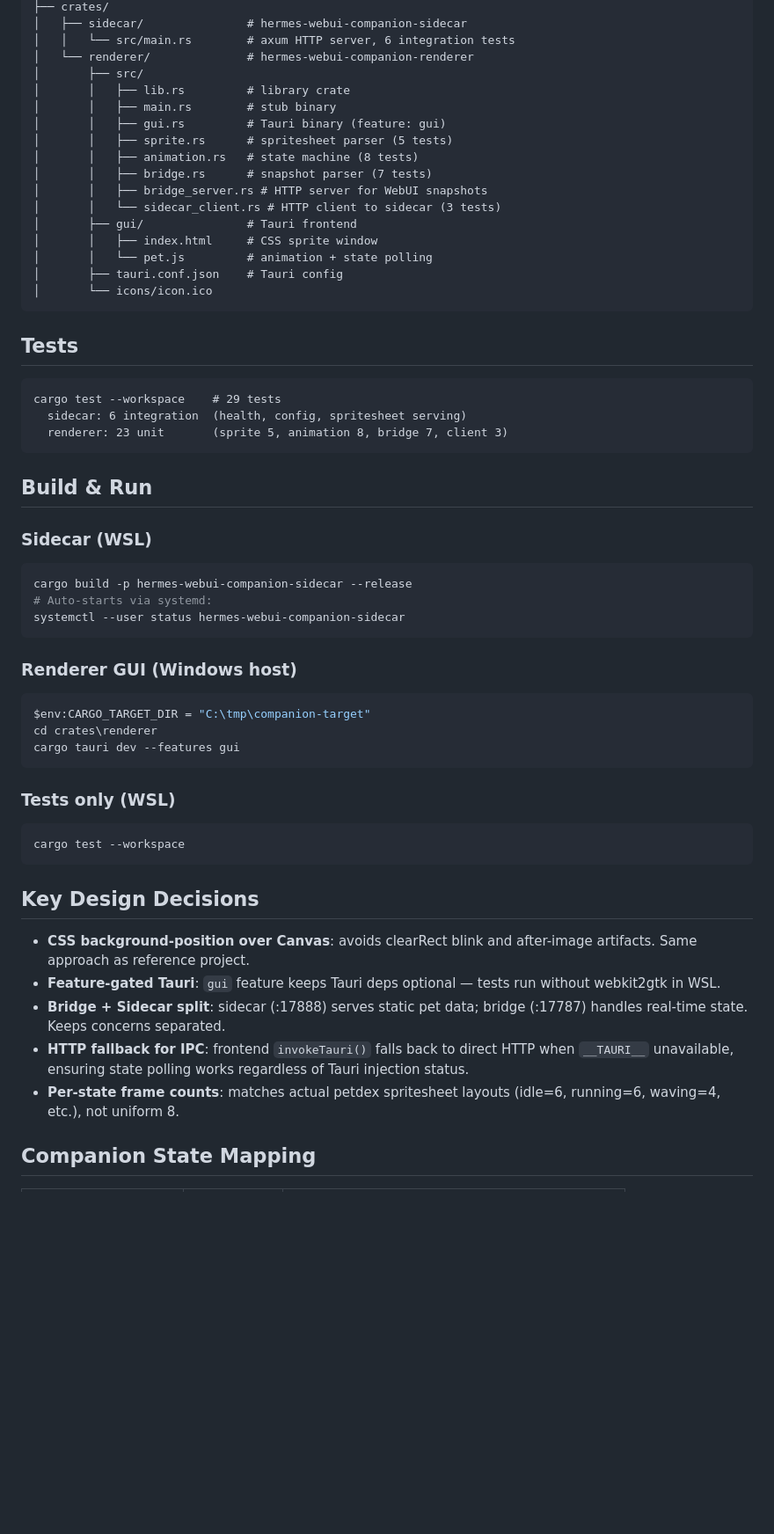
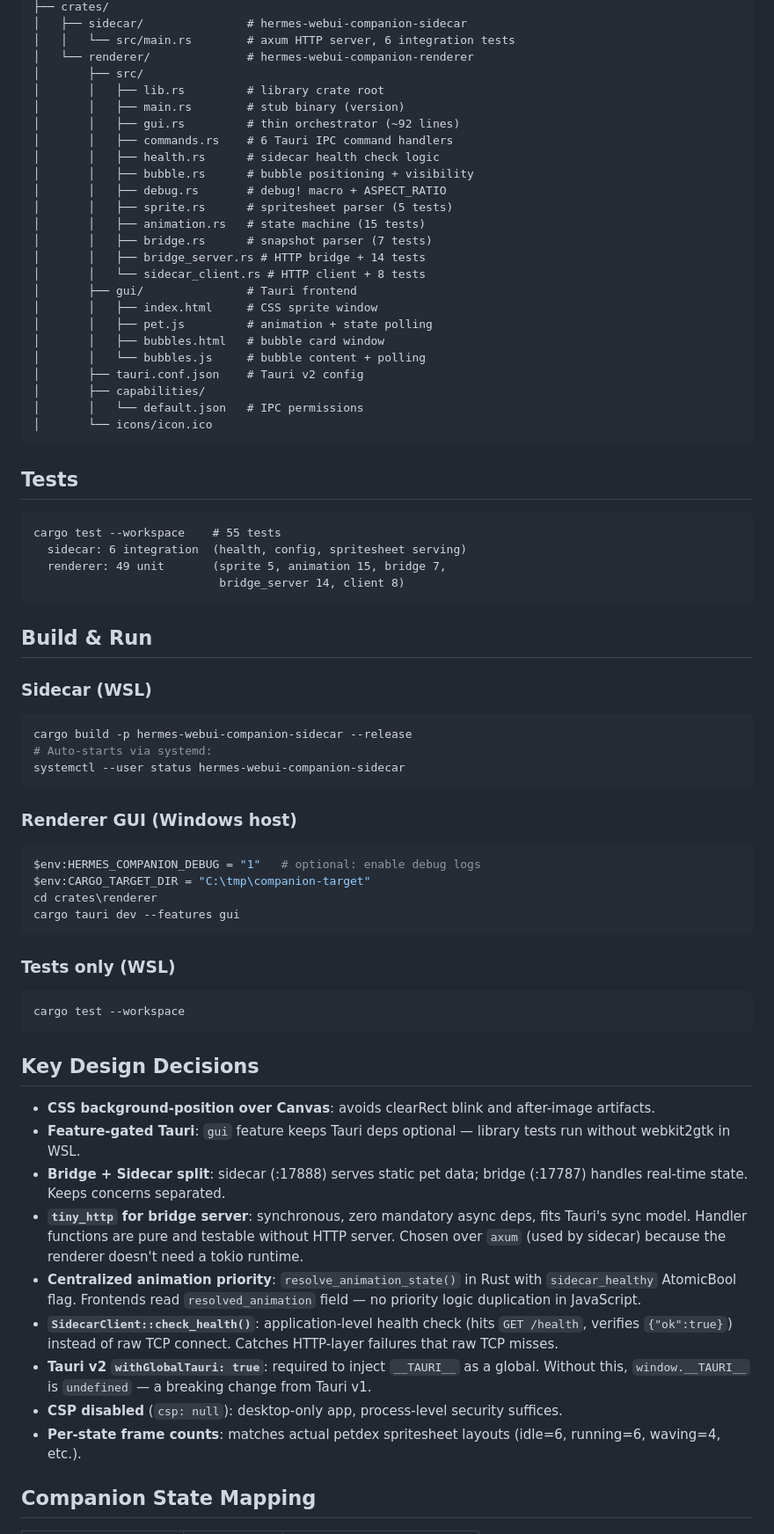
Before and after one commit to latipun7/hermes-webui-companion, a Markdown page: agents.md, the part around one of its changes. Shown at 88% size. Drawn GitHub-style; blank space fills up the shorter version.

````diff
--- a/agents.md
+++ b/agents.md
@@ -43,32 +47,42 @@ webui-companion/
 │   │   └── src/main.rs        # axum HTTP server, 6 integration tests
 │   └── renderer/              # hermes-webui-companion-renderer
 │       ├── src/
-│       │   ├── lib.rs         # library crate
-│       │   ├── main.rs        # stub binary
-│       │   ├── gui.rs         # Tauri binary (feature: gui)
+│       │   ├── lib.rs         # library crate root
+│       │   ├── main.rs        # stub binary (version)
+│       │   ├── gui.rs         # thin orchestrator (~92 lines)
+│       │   ├── commands.rs    # 6 Tauri IPC command handlers
+│       │   ├── health.rs      # sidecar health check logic
+│       │   ├── bubble.rs      # bubble positioning + visibility
+│       │   ├── debug.rs       # debug! macro + ASPECT_RATIO
 │       │   ├── sprite.rs      # spritesheet parser (5 tests)
-│       │   ├── animation.rs   # state machine (8 tests)
+│       │   ├── animation.rs   # state machine (15 tests)
 │       │   ├── bridge.rs      # snapshot parser (7 tests)
-│       │   ├── bridge_server.rs # HTTP server for WebUI snapshots
-│       │   └── sidecar_client.rs # HTTP client to sidecar (3 tests)
+│       │   ├── bridge_server.rs # HTTP bridge + 14 tests
+│       │   └── sidecar_client.rs # HTTP client + 8 tests
 │       ├── gui/               # Tauri frontend
 │       │   ├── index.html     # CSS sprite window
-│       │   └── pet.js         # animation + state polling
-│       ├── tauri.conf.json    # Tauri config
+│       │   ├── pet.js         # animation + state polling
+│       │   ├── bubbles.html   # bubble card window
+│       │   └── bubbles.js     # bubble content + polling
+│       ├── tauri.conf.json    # Tauri v2 config
+│       ├── capabilities/
+│       │   └── default.json   # IPC permissions
 │       └── icons/icon.ico
 ```
 
 ## Tests
 
 ```
-cargo test --workspace    # 29 tests
+cargo test --workspace    # 55 tests
   sidecar: 6 integration  (health, config, spritesheet serving)
-  renderer: 23 unit       (sprite 5, animation 8, bridge 7, client 3)
+  renderer: 49 unit       (sprite 5, animation 15, bridge 7,
+                           bridge_server 14, client 8)
 ```
 
 ## Build & Run
 
 ### Sidecar (WSL)
+
 ```bash
 cargo build -p hermes-webui-companion-sidecar --release
 # Auto-starts via systemd:
@@ -76,24 +90,31 @@ systemctl --user status hermes-webui-companion-sidecar
 ```
 
 ### Renderer GUI (Windows host)
+
 ```powershell
+$env:HERMES_COMPANION_DEBUG = "1"   # optional: enable debug logs
 $env:CARGO_TARGET_DIR = "C:\tmp\companion-target"
 cd crates\renderer
 cargo tauri dev --features gui
 ```
 
 ### Tests only (WSL)
+
 ```bash
 cargo test --workspace
 ```
 
 ## Key Design Decisions
 
-- **CSS background-position over Canvas**: avoids clearRect blink and after-image artifacts. Same approach as reference project.
-- **Feature-gated Tauri**: `gui` feature keeps Tauri deps optional — tests run without webkit2gtk in WSL.
+- **CSS background-position over Canvas**: avoids clearRect blink and after-image artifacts.
+- **Feature-gated Tauri**: `gui` feature keeps Tauri deps optional — library tests run without webkit2gtk in WSL.
 - **Bridge + Sidecar split**: sidecar (:17888) serves static pet data; bridge (:17787) handles real-time state. Keeps concerns separated.
-- **HTTP fallback for IPC**: frontend `invokeTauri()` falls back to direct HTTP when `__TAURI__` unavailable, ensuring state polling works regardless of Tauri injection status.
-- **Per-state frame counts**: matches actual petdex spritesheet layouts (idle=6, running=6, waving=4, etc.), not uniform 8.
+- **`tiny_http` for bridge server**: synchronous, zero mandatory async deps, fits Tauri's sync model. Handler functions are pure and testable without HTTP server. Chosen over `axum` (used by sidecar) because the renderer doesn't need a tokio runtime.
+- **Centralized animation priority**: `resolve_animation_state()` in Rust with `sidecar_healthy` AtomicBool flag. Frontends read `resolved_animation` field — no priority logic duplication in JavaScript.
+- **`SidecarClient::check_health()`**: application-level health check (hits `GET /health`, verifies `{"ok":true}`) instead of raw TCP connect. Catches HTTP-layer failures that raw TCP misses.
+- **Tauri v2 `withGlobalTauri: true`**: required to inject `__TAURI__` as a global. Without this, `window.__TAURI__` is `undefined` — a breaking change from Tauri v1.
+- **CSP disabled** (`csp: null`): desktop-only app, process-level security suffices.
+- **Per-state frame counts**: matches actual petdex spritesheet layouts (idle=6, running=6, waving=4, etc.).
 
 ## Companion State Mapping
 
````
Also changed, not shown: other parts of agents.md (+36 -20 lines), docs/prd.md (+134 -100 lines).
